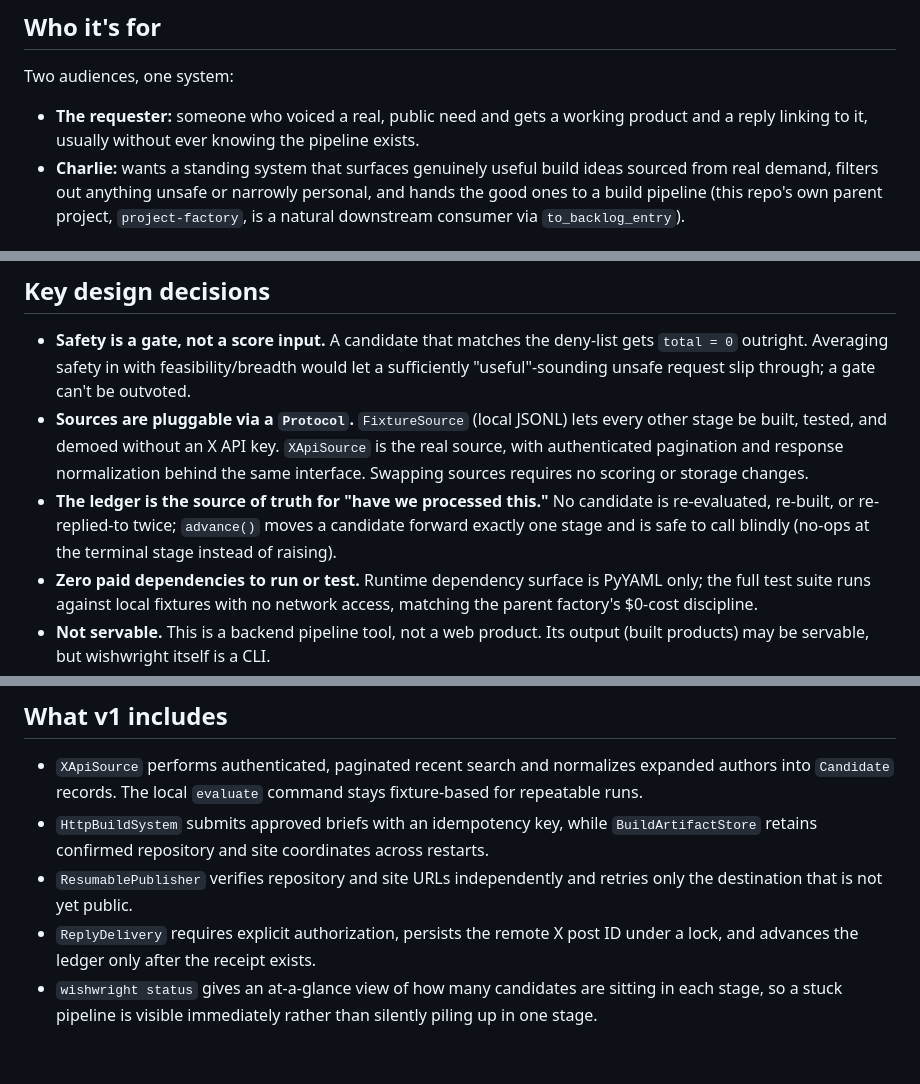
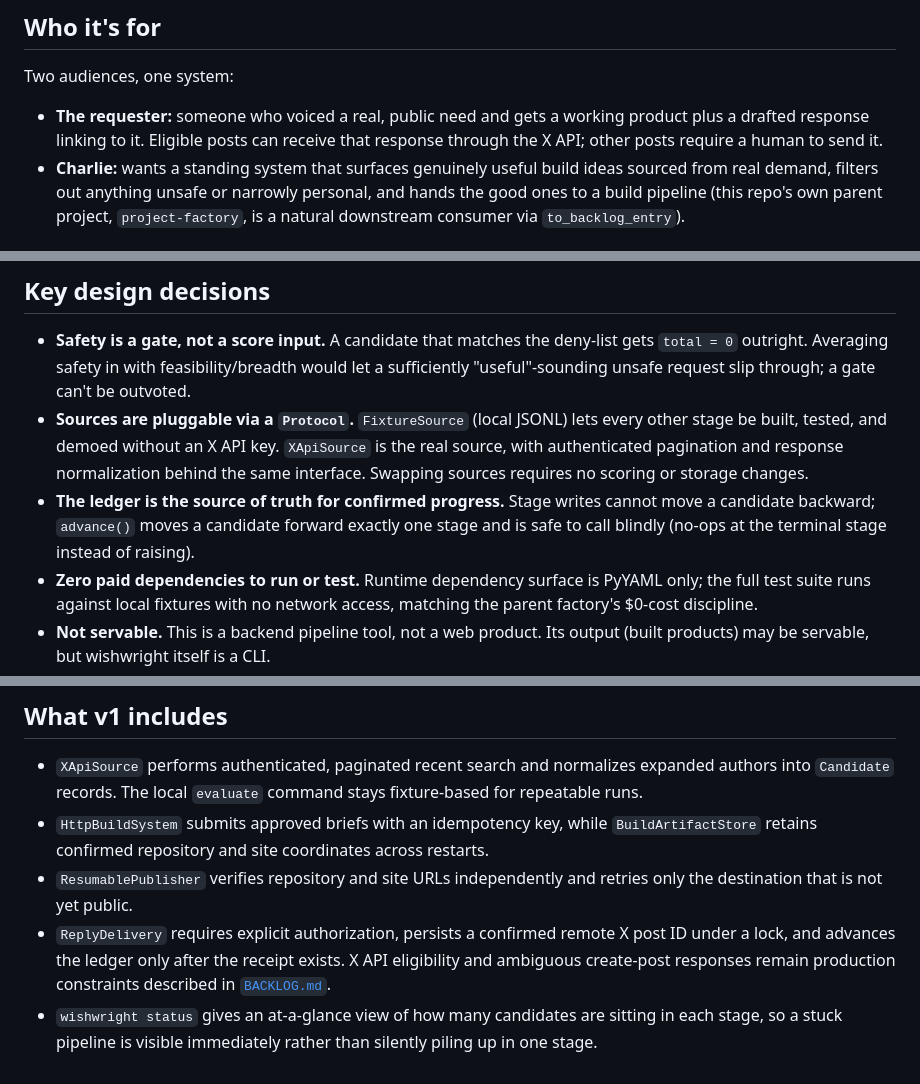
Before and after one commit to ctkrug/build-a-public-request-to-product-system, a Markdown page: docs/VISION.md, 3 parts joined by grey strips. GitHub-like rendering.

Commit message:
docs(vision): distinguish drafted and eligible replies

```diff
--- a/docs/VISION.md
+++ b/docs/VISION.md
@@ -12,8 +12,9 @@ nobody is watching the signal and turning it into product on a reliable cadence.
 
 Two audiences, one system:
 
-- **The requester:** someone who voiced a real, public need and gets a working product and a
-  reply linking to it, usually without ever knowing the pipeline exists.
+- **The requester:** someone who voiced a real, public need and gets a working product plus a
+  drafted response linking to it. Eligible posts can receive that response through the X API;
+  other posts require a human to send it.
 - **Charlie:** wants a standing system that surfaces genuinely useful build ideas sourced
   from real demand, filters out anything unsafe or narrowly personal, and hands the good ones to
   a build pipeline (this repo's own parent project, `project-factory`, is a natural downstream
@@ -45,9 +46,9 @@ exactly one stage at a time in a durable ledger:
   stage be built, tested, and demoed without an X API key. `XApiSource` is the real source,
   with authenticated pagination and response normalization behind the same interface. Swapping
   sources requires no scoring or storage changes.
-- **The ledger is the source of truth for "have we processed this."** No candidate is
-  re-evaluated, re-built, or re-replied-to twice; `advance()` moves a candidate forward exactly
-  one stage and is safe to call blindly (no-ops at the terminal stage instead of raising).
+- **The ledger is the source of truth for confirmed progress.** Stage writes cannot move a
+  candidate backward; `advance()` moves a candidate forward exactly one stage and is safe to call
+  blindly (no-ops at the terminal stage instead of raising).
 - **Zero paid dependencies to run or test.** Runtime dependency surface is PyYAML only; the full
   test suite runs against local fixtures with no network access, matching the parent factory's
   $0-cost discipline.
@@ -62,7 +63,8 @@ exactly one stage at a time in a durable ledger:
   retains confirmed repository and site coordinates across restarts.
 - `ResumablePublisher` verifies repository and site URLs independently and retries only the
   destination that is not yet public.
-- `ReplyDelivery` requires explicit authorization, persists the remote X post ID under a lock,
-  and advances the ledger only after the receipt exists.
+- `ReplyDelivery` requires explicit authorization, persists a confirmed remote X post ID under a
+  lock, and advances the ledger only after the receipt exists. X API eligibility and ambiguous
+  create-post responses remain production constraints described in [`BACKLOG.md`](BACKLOG.md).
 - `wishwright status` gives an at-a-glance view of how many candidates are sitting in each stage,
   so a stuck pipeline is visible immediately rather than silently piling up in one stage.
```
